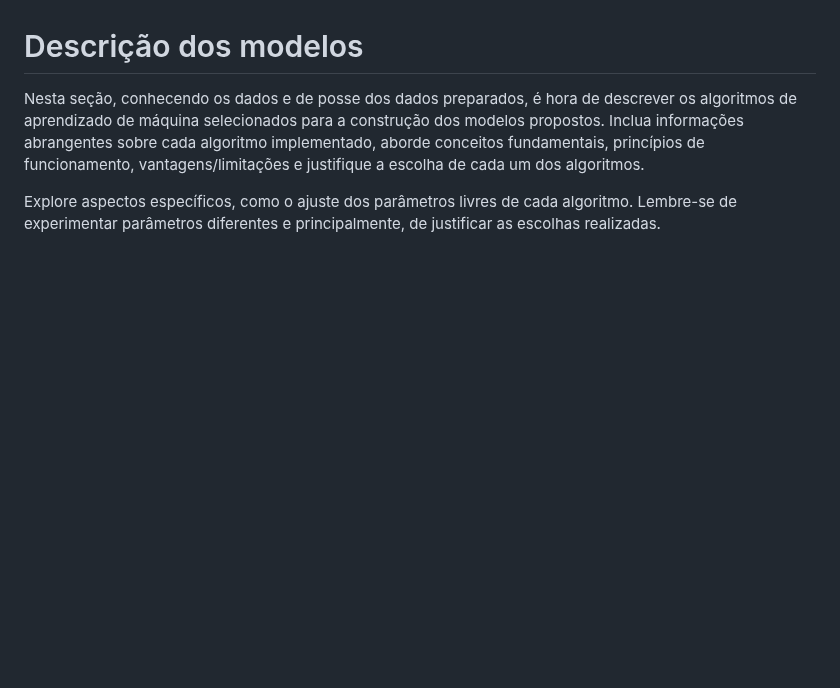
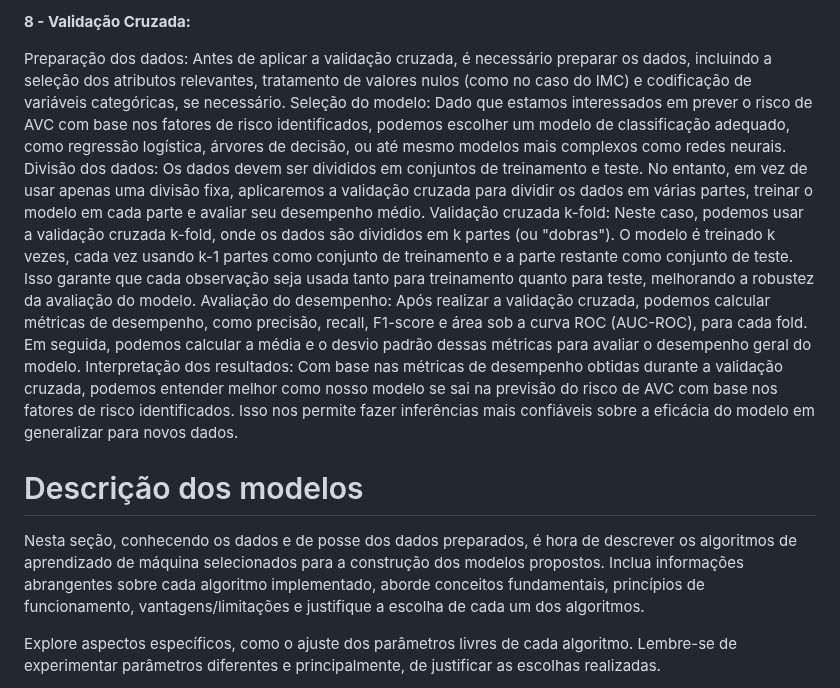
Before and after one commit to ICEI-PUC-Minas-PMV-SI/pmv-si-2024-1-pe7-t1-saude, a Markdown page: docs/construindo-modelos.md, the part around one of its changes. GitHub-like rendering; blank space fills up the shorter version.

```diff
--- a/docs/construindo-modelos.md
+++ b/docs/construindo-modelos.md
@@ -133,3 +149,11 @@ Avaliação do modelo: Após treinar o modelo usando o conjunto de treinamento,
+**8 - Validação Cruzada:**
+
+Preparação dos dados: Antes de aplicar a validação cruzada, é necessário preparar os dados, incluindo a seleção dos atributos relevantes, tratamento de valores nulos (como no caso do IMC) e codificação de variáveis categóricas, se necessário.
+Seleção do modelo: Dado que estamos interessados em prever o risco de AVC com base nos fatores de risco identificados, podemos escolher um modelo de classificação adequado, como regressão logística, árvores de decisão, ou até mesmo modelos mais complexos como redes neurais.
+Divisão dos dados: Os dados devem ser divididos em conjuntos de treinamento e teste. No entanto, em vez de usar apenas uma divisão fixa, aplicaremos a validação cruzada para dividir os dados em várias partes, treinar o modelo em cada parte e avaliar seu desempenho médio.
+Validação cruzada k-fold: Neste caso, podemos usar a validação cruzada k-fold, onde os dados são divididos em k partes (ou "dobras"). O modelo é treinado k vezes, cada vez usando k-1 partes como conjunto de treinamento e a parte restante como conjunto de teste. Isso garante que cada observação seja usada tanto para treinamento quanto para teste, melhorando a robustez da avaliação do modelo.
+Avaliação do desempenho: Após realizar a validação cruzada, podemos calcular métricas de desempenho, como precisão, recall, F1-score e área sob a curva ROC (AUC-ROC), para cada fold. Em seguida, podemos calcular a média e o desvio padrão dessas métricas para avaliar o desempenho geral do modelo.
+Interpretação dos resultados: Com base nas métricas de desempenho obtidas durante a validação cruzada, podemos entender melhor como nosso modelo se sai na previsão do risco de AVC com base nos fatores de risco identificados. Isso nos permite fazer inferências mais confiáveis sobre a eficácia do modelo em generalizar para novos dados.
 
 
 
```
Also changed, not shown: other parts of docs/construindo-modelos.md (+29 -13 lines).
